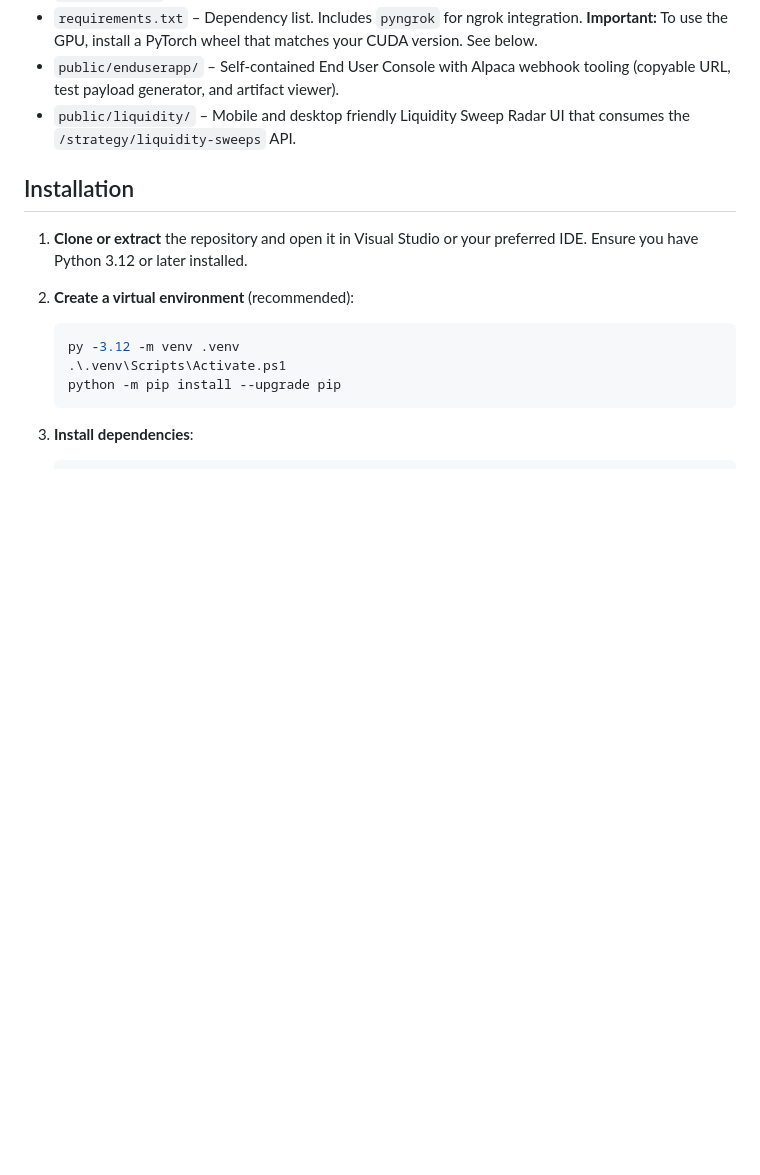
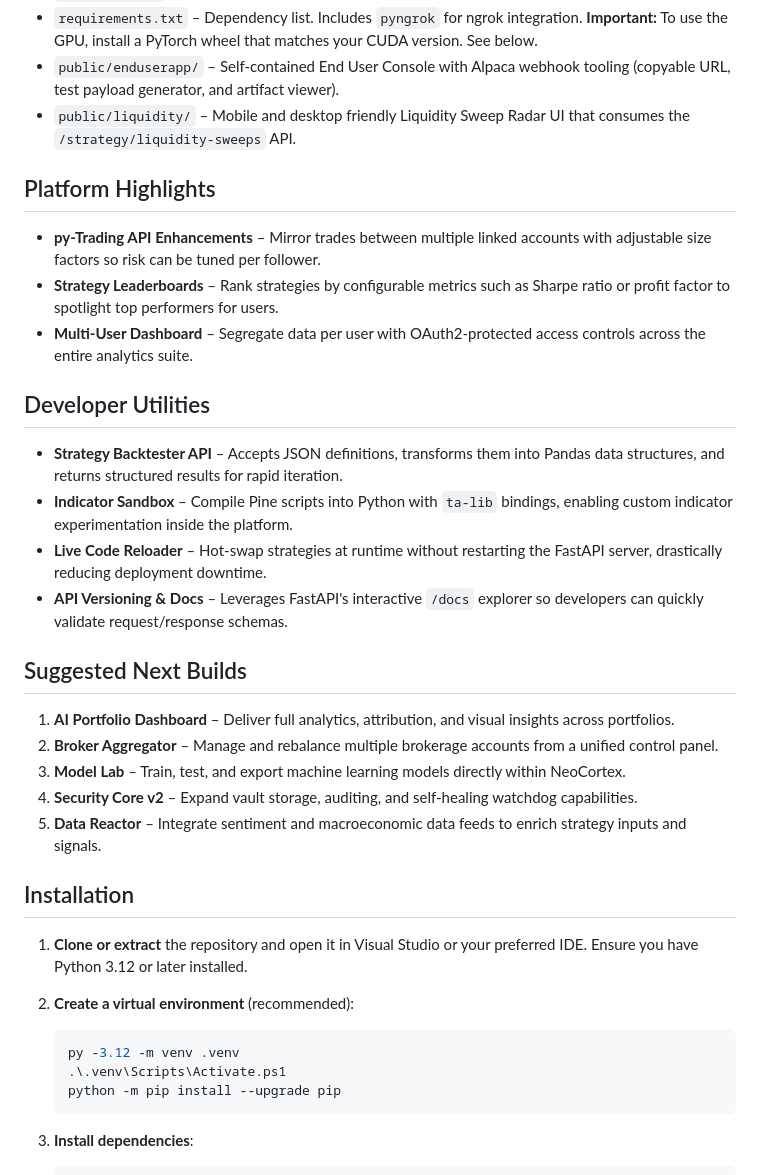
Before and after one commit to dream-reaper111/NeoCortex1, a Markdown page: README.md, the part around the change. Drawn GitHub-style; blank space fills up the shorter version.

Commit message:
Document new trading platform capabilities

```diff
--- a/README.md
+++ b/README.md
@@ -25,6 +25,39 @@ display account positions and unrealized P&L from Alpaca Markets.
   tooling (copyable URL, test payload generator, and artifact viewer).
 - `public/liquidity/` – Mobile and desktop friendly Liquidity Sweep Radar UI
   that consumes the `/strategy/liquidity-sweeps` API.
+
+## Platform Highlights
+
+- **py-Trading API Enhancements** – Mirror trades between multiple linked
+  accounts with adjustable size factors so risk can be tuned per follower.
+- **Strategy Leaderboards** – Rank strategies by configurable metrics such as
+  Sharpe ratio or profit factor to spotlight top performers for users.
+- **Multi-User Dashboard** – Segregate data per user with OAuth2-protected
+  access controls across the entire analytics suite.
+
+## Developer Utilities
+
+- **Strategy Backtester API** – Accepts JSON definitions, transforms them into
+  Pandas data structures, and returns structured results for rapid iteration.
+- **Indicator Sandbox** – Compile Pine scripts into Python with `ta-lib`
+  bindings, enabling custom indicator experimentation inside the platform.
+- **Live Code Reloader** – Hot-swap strategies at runtime without restarting
+  the FastAPI server, drastically reducing deployment downtime.
+- **API Versioning & Docs** – Leverages FastAPI's interactive `/docs` explorer
+  so developers can quickly validate request/response schemas.
+
+## Suggested Next Builds
+
+1. **AI Portfolio Dashboard** – Deliver full analytics, attribution, and visual
+   insights across portfolios.
+2. **Broker Aggregator** – Manage and rebalance multiple brokerage accounts
+   from a unified control panel.
+3. **Model Lab** – Train, test, and export machine learning models directly
+   within NeoCortex.
+4. **Security Core v2** – Expand vault storage, auditing, and self-healing
+   watchdog capabilities.
+5. **Data Reactor** – Integrate sentiment and macroeconomic data feeds to
+   enrich strategy inputs and signals.
 
 ## Installation
 
```
